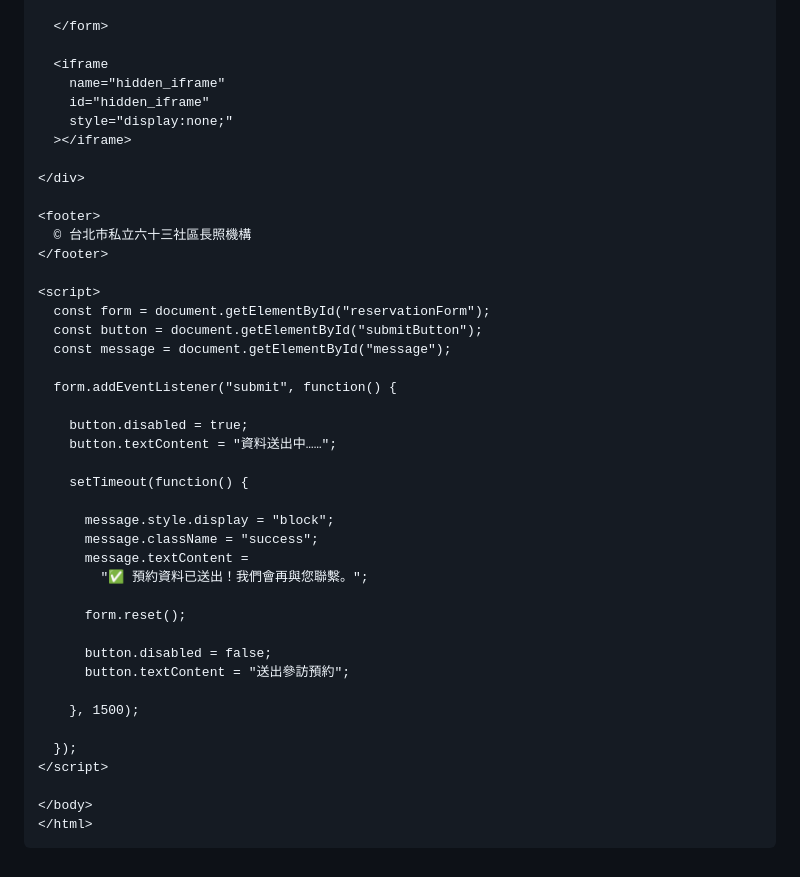
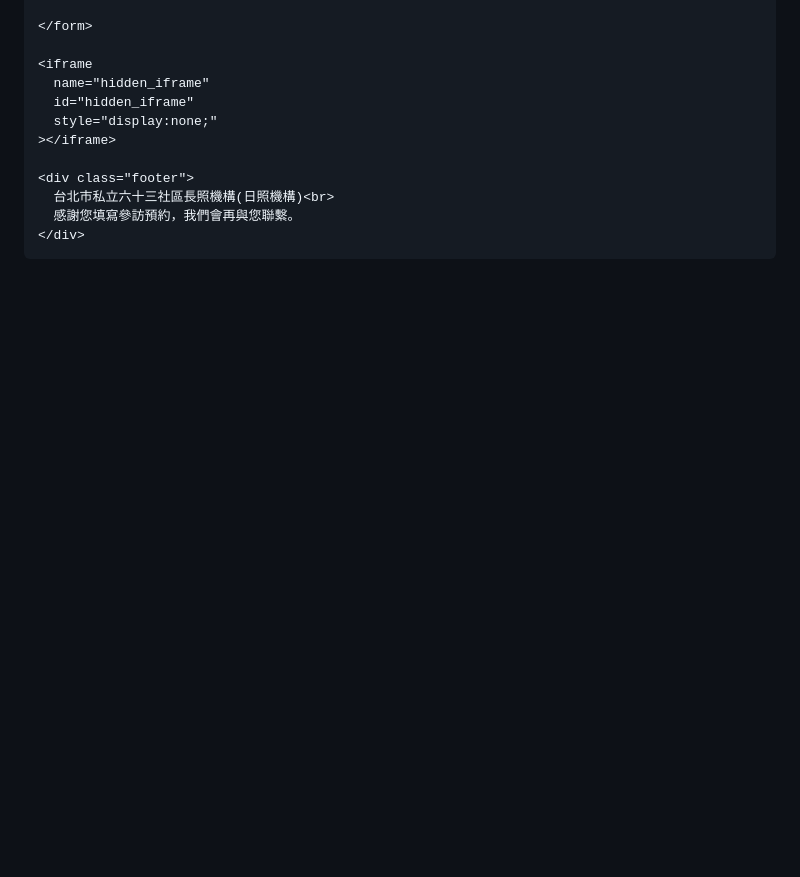
Before and after one commit to Zqj07010413/Zqj07010413, a Markdown page: README.md, the part around one of its changes. GitHub-like rendering; blank space fills up the shorter version.

````diff
--- a/README.md
+++ b/README.md
@@ -308,45 +347,46 @@
 
-  </form>
+</form>
 
-  <iframe
-    name="hidden_iframe"
-    id="hidden_iframe"
-    style="display:none;"
-  ></iframe>
+<iframe
+  name="hidden_iframe"
+  id="hidden_iframe"
+  style="display:none;"
+></iframe>
 
+<div class="footer">
+  台北市私立六十三社區長照機構(日照機構)<br>
+  感謝您填寫參訪預約，我們會再與您聯繫。
 </div>
+```
 
-<footer>
-  © 台北市私立六十三社區長照機構
-</footer>
+  </div>
 
-<script>
-  const form = document.getElementById("reservationForm");
-  const button = document.getElementById("submitButton");
-  const message = document.getElementById("message");
+  <script>
+    const form = document.getElementById("reservationForm");
+    const button = document.getElementById("submitButton");
+    const message = document.getElementById("message");
 
-  form.addEventListener("submit", function() {
+    form.addEventListener("submit", function () {
 
-    button.disabled = true;
-    button.textContent = "資料送出中……";
+      button.disabled = true;
+      button.textContent = "資料送出中……";
 
-    setTimeout(function() {
+      setTimeout(function () {
 
-      message.style.display = "block";
-      message.className = "success";
-      message.textContent =
-        "✅ 預約資料已送出！我們會再與您聯繫。";
+        message.style.display = "block";
+        message.className = "success";
+        message.textContent =
+          "✅ 預約資料已送出！我們會再與您聯繫。";
 
-      form.reset();
+        form.reset();
 
-      button.disabled = false;
-      button.textContent = "送出參訪預約";
+        button.disabled = false;
+        button.textContent = "送出參訪預約";
 
-    }, 1500);
+      }, 1500);
 
-  });
-</script>
+    });
+  </script>
 
 </body>
 </html>
-```
````
Also changed, not shown: other parts of README.md (+240 -201 lines).
